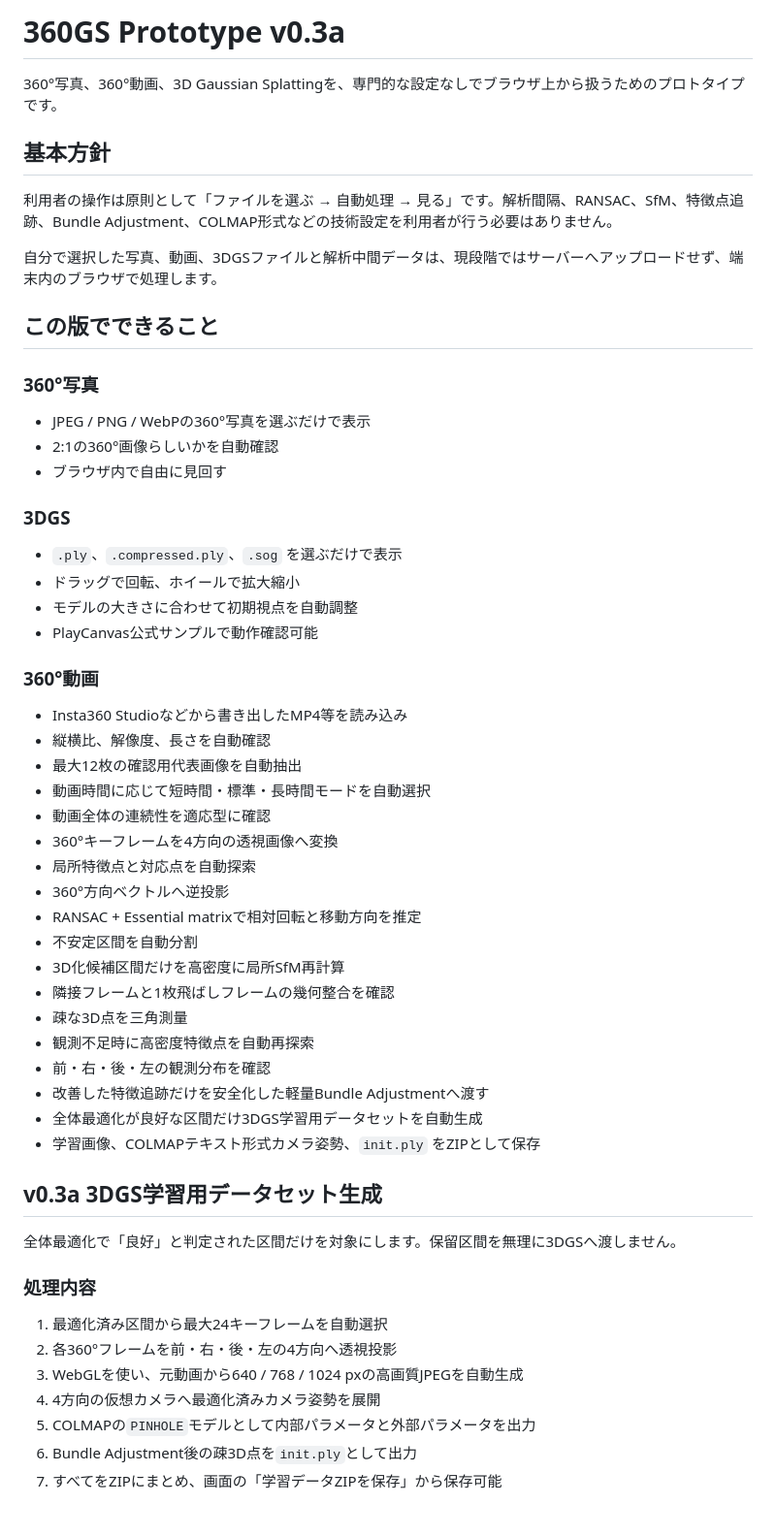
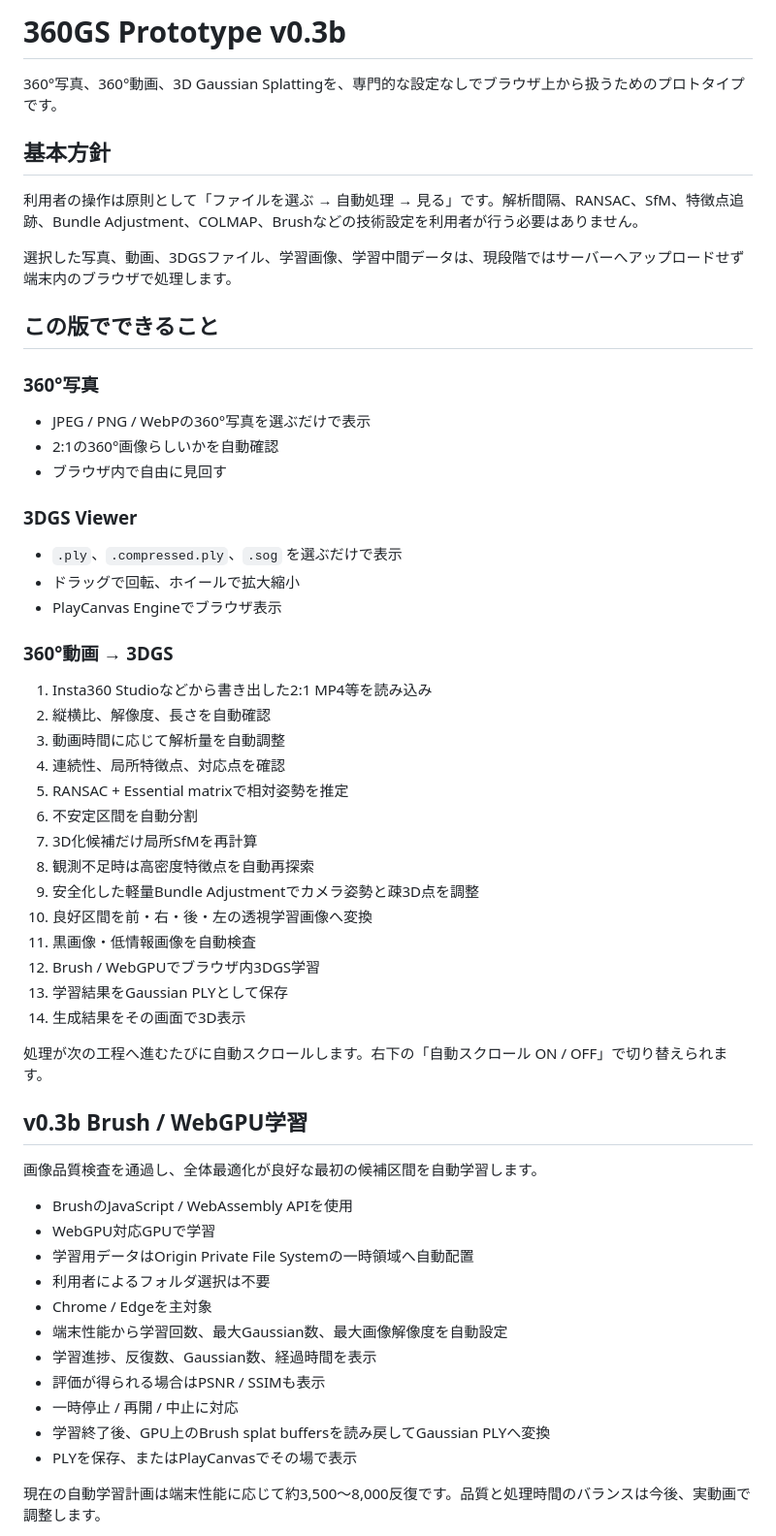
Before and after one commit to GISPHN/360gs, a Markdown page: README.md, the part around one of its changes. Shown at 97% size. Rendered like a GitHub page.

```diff
--- a/README.md
+++ b/README.md
@@ -1,12 +1,12 @@
-# 360GS Prototype v0.3a
+# 360GS Prototype v0.3b
 
 360°写真、360°動画、3D Gaussian Splattingを、専門的な設定なしでブラウザ上から扱うためのプロトタイプです。
 
 ## 基本方針
 
-利用者の操作は原則として「ファイルを選ぶ → 自動処理 → 見る」です。解析間隔、RANSAC、SfM、特徴点追跡、Bundle Adjustment、COLMAP形式などの技術設定を利用者が行う必要はありません。
+利用者の操作は原則として「ファイルを選ぶ → 自動処理 → 見る」です。解析間隔、RANSAC、SfM、特徴点追跡、Bundle Adjustment、COLMAP、Brushなどの技術設定を利用者が行う必要はありません。
 
-自分で選択した写真、動画、3DGSファイルと解析中間データは、現段階ではサーバーへアップロードせず、端末内のブラウザで処理します。
+選択した写真、動画、3DGSファイル、学習画像、学習中間データは、現段階ではサーバーへアップロードせず端末内のブラウザで処理します。
 
 ## この版でできること
 
@@ -16,44 +16,46 @@
 - 2:1の360°画像らしいかを自動確認
 - ブラウザ内で自由に見回す
 
-### 3DGS
+### 3DGS Viewer
 
 - `.ply`、`.compressed.ply`、`.sog` を選ぶだけで表示
 - ドラッグで回転、ホイールで拡大縮小
-- モデルの大きさに合わせて初期視点を自動調整
-- PlayCanvas公式サンプルで動作確認可能
+- PlayCanvas Engineでブラウザ表示
 
-### 360°動画
+### 360°動画 → 3DGS
 
-- Insta360 Studioなどから書き出したMP4等を読み込み
-- 縦横比、解像度、長さを自動確認
-- 最大12枚の確認用代表画像を自動抽出
-- 動画時間に応じて短時間・標準・長時間モードを自動選択
-- 動画全体の連続性を適応型に確認
-- 360°キーフレームを4方向の透視画像へ変換
-- 局所特徴点と対応点を自動探索
-- 360°方向ベクトルへ逆投影
-- RANSAC + Essential matrixで相対回転と移動方向を推定
-- 不安定区間を自動分割
-- 3D化候補区間だけを高密度に局所SfM再計算
-- 隣接フレームと1枚飛ばしフレームの幾何整合を確認
-- 疎な3D点を三角測量
-- 観測不足時に高密度特徴点を自動再探索
-- 前・右・後・左の観測分布を確認
-- 改善した特徴追跡だけを安全化した軽量Bundle Adjustmentへ渡す
-- 全体最適化が良好な区間だけ3DGS学習用データセットを自動生成
-- 学習画像、COLMAPテキスト形式カメラ姿勢、`init.ply` をZIPとして保存
+1. Insta360 Studioなどから書き出した2:1 MP4等を読み込み
+2. 縦横比、解像度、長さを自動確認
+3. 動画時間に応じて解析量を自動調整
+4. 連続性、局所特徴点、対応点を確認
+5. RANSAC + Essential matrixで相対姿勢を推定
+6. 不安定区間を自動分割
+7. 3D化候補だけ局所SfMを再計算
+8. 観測不足時は高密度特徴点を自動再探索
+9. 安全化した軽量Bundle Adjustmentでカメラ姿勢と疎3D点を調整
+10. 良好区間を前・右・後・左の透視学習画像へ変換
+11. 黒画像・低情報画像を自動検査
+12. Brush / WebGPUでブラウザ内3DGS学習
+13. 学習結果をGaussian PLYとして保存
+14. 生成結果をその画面で3D表示
 
-## v0.3a 3DGS学習用データセット生成
+処理が次の工程へ進むたびに自動スクロールします。右下の「自動スクロール ON / OFF」で切り替えられます。
 
-全体最適化で「良好」と判定された区間だけを対象にします。保留区間を無理に3DGSへ渡しません。
+## v0.3b Brush / WebGPU学習
 
-### 処理内容
+画像品質検査を通過し、全体最適化が良好な最初の候補区間を自動学習します。
 
-1. 最適化済み区間から最大24キーフレームを自動選択
-2. 各360°フレームを前・右・後・左の4方向へ透視投影
-3. WebGLを使い、元動画から640 / 768 / 1024 pxの高画質JPEGを自動生成
-4. 4方向の仮想カメラへ最適化済みカメラ姿勢を展開
-5. COLMAPの`PINHOLE`モデルとして内部パラメータと外部パラメータを出力
-6. Bundle Adjustment後の疎3D点を`init.ply`として出力
-7. すべてをZIPにまとめ、画面の「学習データZIPを保存」から保存可能
+- BrushのJavaScript / WebAssembly APIを使用
+- WebGPU対応GPUで学習
+- 学習用データはOrigin Private File Systemの一時領域へ自動配置
+- 利用者によるフォルダ選択は不要
+- Chrome / Edgeを主対象
+- 端末性能から学習回数、最大Gaussian数、最大画像解像度を自動設定
+- 学習進捗、反復数、Gaussian数、経過時間を表示
+- 評価が得られる場合はPSNR / SSIMも表示
+- 一時停止 / 再開 / 中止に対応
+- 学習終了後、GPU上のBrush splat buffersを読み戻してGaussian PLYへ変換
+- PLYを保存、またはPlayCanvasでその場で表示
+
+現在の自動学習計画は端末性能に応じて約3,500〜8,000反復です。品質と処理時間のバランスは今後、実動画で調整します。
+
```
Also changed, not shown: other parts of README.md (+59 -88 lines).
